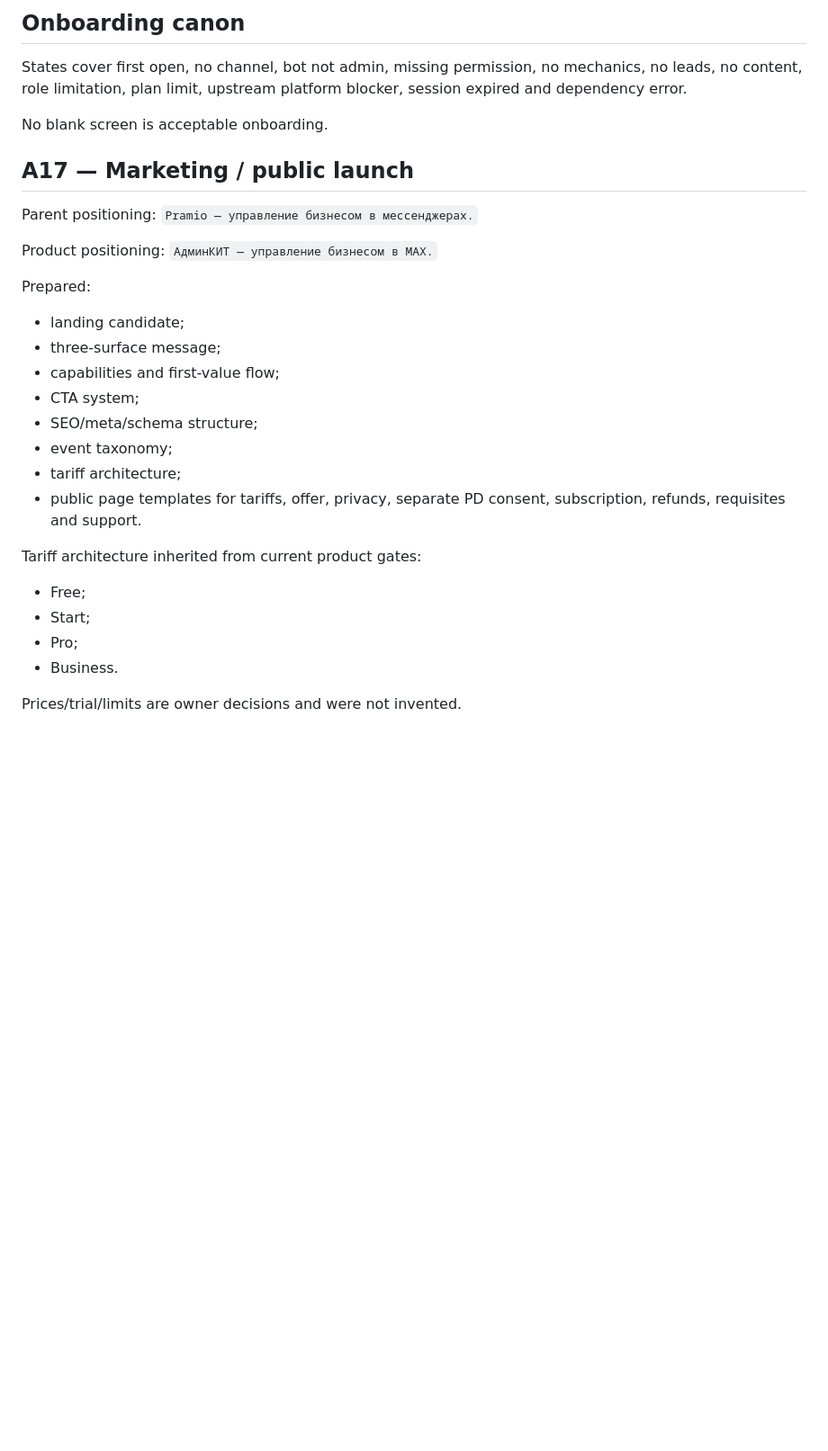
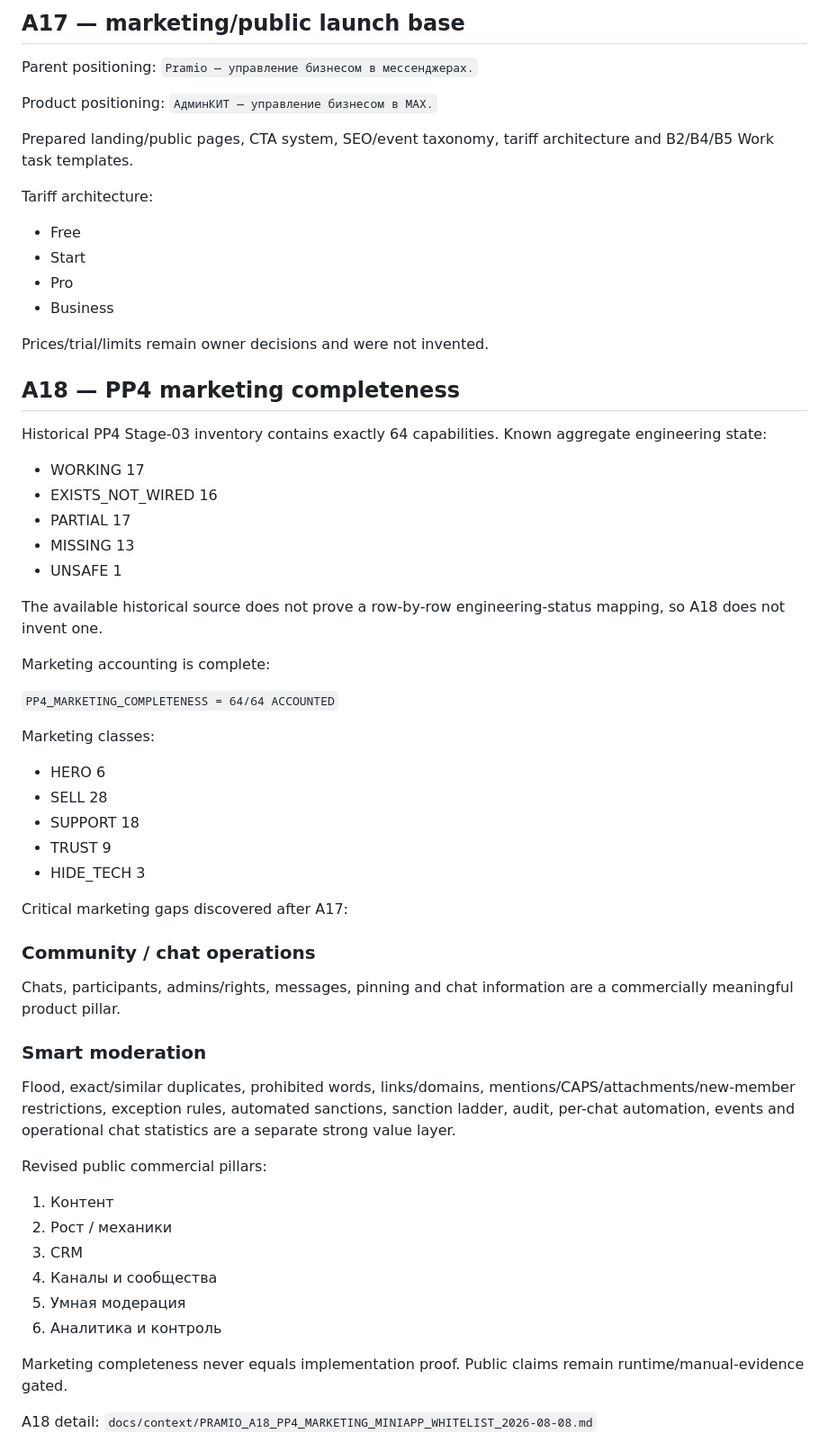
Before and after one commit to 9163223-maker/pramio-landing, a Markdown page: docs/context/PRAMIO_FINAL_CURRENT_CONTEXT_2026-08-07.md, the part around one of its changes. Shown at 90% size. Drawn GitHub-style; blank space fills up the shorter version.

```diff
--- a/docs/context/PRAMIO_FINAL_CURRENT_CONTEXT_2026-08-07.md
+++ b/docs/context/PRAMIO_FINAL_CURRENT_CONTEXT_2026-08-07.md
@@ -73,11 +66,5 @@ A16 defines 15 deterministic B3 mechanics E2E cases.
 
-## Onboarding canon
-
-States cover first open, no channel, bot not admin, missing permission, no mechanics, no leads, no content, role limitation, plan limit, upstream platform blocker, session expired and dependency error.
-
-No blank screen is acceptable onboarding.
-
-## A17 — Marketing / public launch
+## A17 — marketing/public launch base
 
 Parent positioning:
 `Pramio — управление бизнесом в мессенджерах.`
@@ -85,20 +72,57 @@ Parent positioning:
 Product positioning:
 `АдминКИТ — управление бизнесом в MAX.`
 
-Prepared:
-- landing candidate;
-- three-surface message;
-- capabilities and first-value flow;
-- CTA system;
-- SEO/meta/schema structure;
-- event taxonomy;
-- tariff architecture;
-- public page templates for tariffs, offer, privacy, separate PD consent, subscription, refunds, requisites and support.
+Prepared landing/public pages, CTA system, SEO/event taxonomy, tariff architecture and B2/B4/B5 Work task templates.
 
-Tariff architecture inherited from current product gates:
-- Free;
-- Start;
-- Pro;
-- Business.
+Tariff architecture:
+- Free
+- Start
+- Pro
+- Business
 
-Prices/trial/limits are owner decisions and were not invented.
+Prices/trial/limits remain owner decisions and were not invented.
+
+## A18 — PP4 marketing completeness
+
+Historical PP4 Stage-03 inventory contains exactly 64 capabilities.
+Known aggregate engineering state:
+- WORKING 17
+- EXISTS_NOT_WIRED 16
+- PARTIAL 17
+- MISSING 13
+- UNSAFE 1
+
+The available historical source does not prove a row-by-row engineering-status mapping, so A18 does not invent one.
+
+Marketing accounting is complete:
+
+`PP4_MARKETING_COMPLETENESS = 64/64 ACCOUNTED`
+
+Marketing classes:
+- HERO 6
+- SELL 28
+- SUPPORT 18
+- TRUST 9
+- HIDE_TECH 3
+
+Critical marketing gaps discovered after A17:
+
+### Community / chat operations
+Chats, participants, admins/rights, messages, pinning and chat information are a commercially meaningful product pillar.
+
+### Smart moderation
+Flood, exact/similar duplicates, prohibited words, links/domains, mentions/CAPS/attachments/new-member restrictions, exception rules, automated sanctions, sanction ladder, audit, per-chat automation, events and operational chat statistics are a separate strong value layer.
+
+Revised public commercial pillars:
+1. Контент
+2. Рост / механики
+3. CRM
+4. Каналы и сообщества
+5. Умная модерация
+6. Аналитика и контроль
+
+Marketing completeness never equals implementation proof. Public claims remain runtime/manual-evidence gated.
+
+A18 detail:
+`docs/context/PRAMIO_A18_PP4_MARKETING_MINIAPP_WHITELIST_2026-08-08.md`
+
```
Also changed, not shown: other parts of docs/context/PRAMIO_FINAL_CURRENT_CONTEXT_2026-08-07.md (+137 -65 lines).
